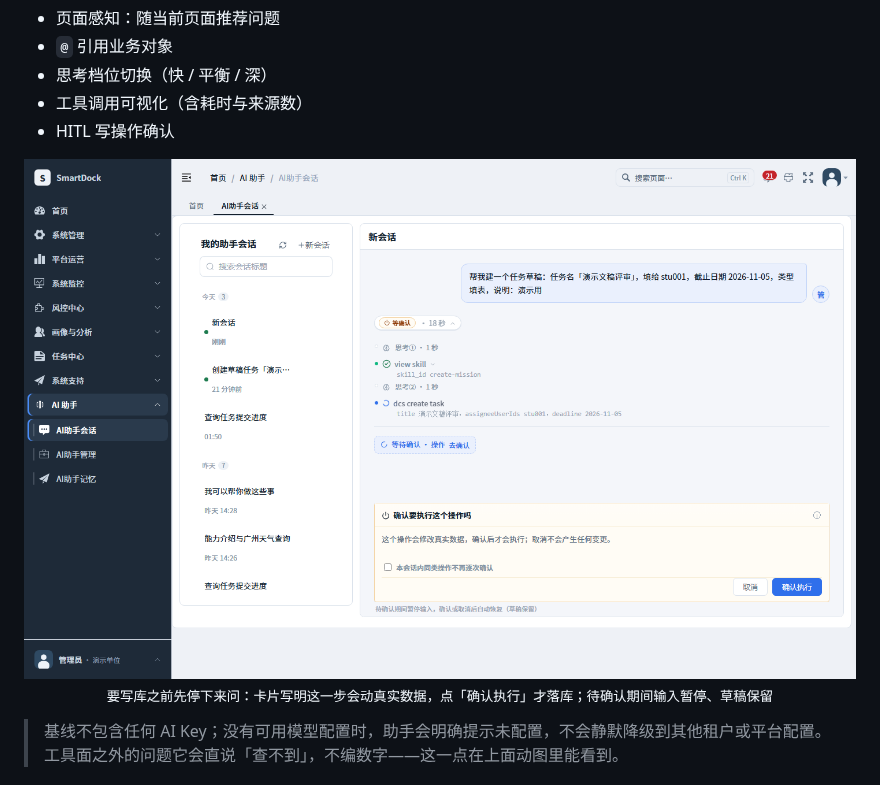
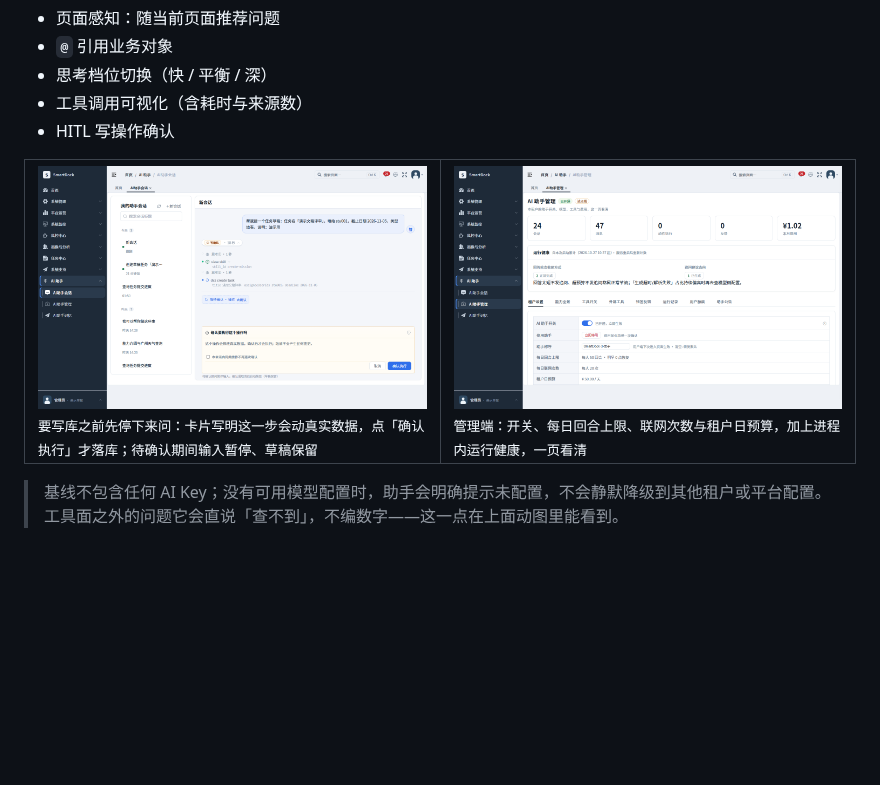
Before and after one commit to ck-ys/SmartDock, a Markdown page: README.md, the part around the change. GitHub-like rendering; pictures changed too: docs/images/screenshots/12-assistant-admin.png (added); blank space fills up the shorter version.

```diff
--- a/README.md
+++ b/README.md
@@ -247,7 +247,12 @@ docker compose ps        # 五个服务应为 running / healthy
 - 工具调用可视化（含耗时与来源数）
 - HITL 写操作确认
 
-<p align="center"><img src="docs/images/screenshots/11-assistant-hitl.png" alt="AI 助手：写操作确认卡"><br><sub>要写库之前先停下来问：卡片写明这一步会动真实数据，点「确认执行」才落库；待确认期间输入暂停、草稿保留</sub></p>
+<table>
+<tr>
+<td width="50%"><img src="docs/images/screenshots/11-assistant-hitl.png" alt="AI 助手：写操作确认卡"><br><sub>要写库之前先停下来问：卡片写明这一步会动真实数据，点「确认执行」才落库；待确认期间输入暂停、草稿保留</sub></td>
+<td width="50%"><img src="docs/images/screenshots/12-assistant-admin.png" alt="AI 助手管理端"><br><sub>管理端：开关、每日回合上限、联网次数与租户日预算，加上进程内运行健康，一页看清</sub></td>
+</tr>
+</table>
 
 > 基线不包含任何 AI Key；没有可用模型配置时，助手会明确提示未配置，不会静默降级到其他租户或平台配置。
 > 工具面之外的问题它会直说「查不到」，不编数字——这一点在上面动图里能看到。
```
Also changed, not shown: 1 other file.
